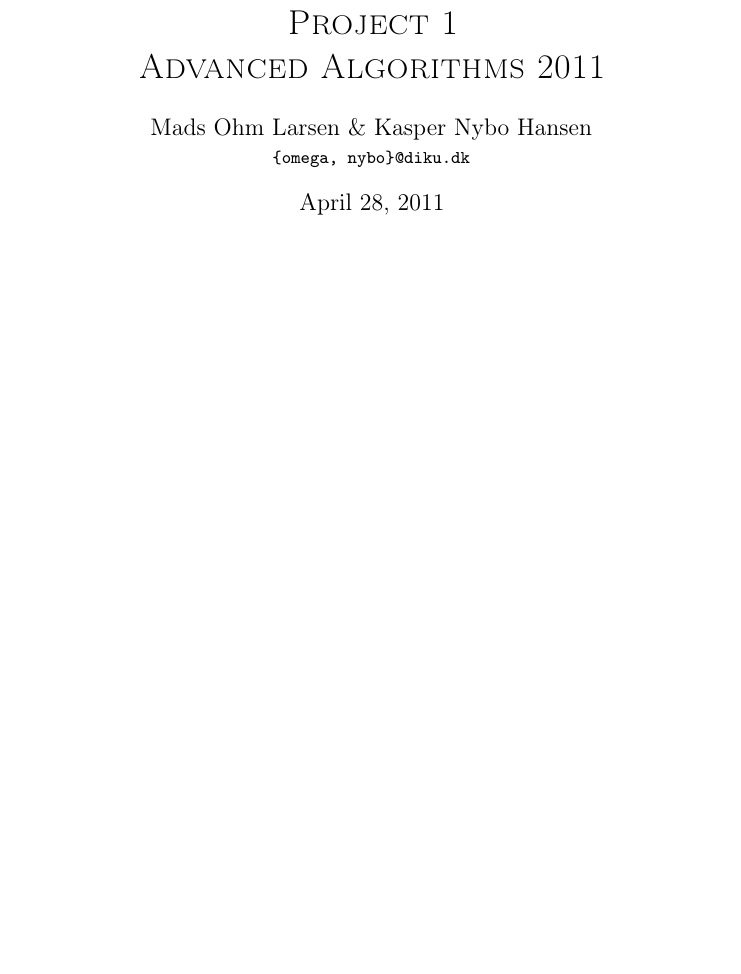
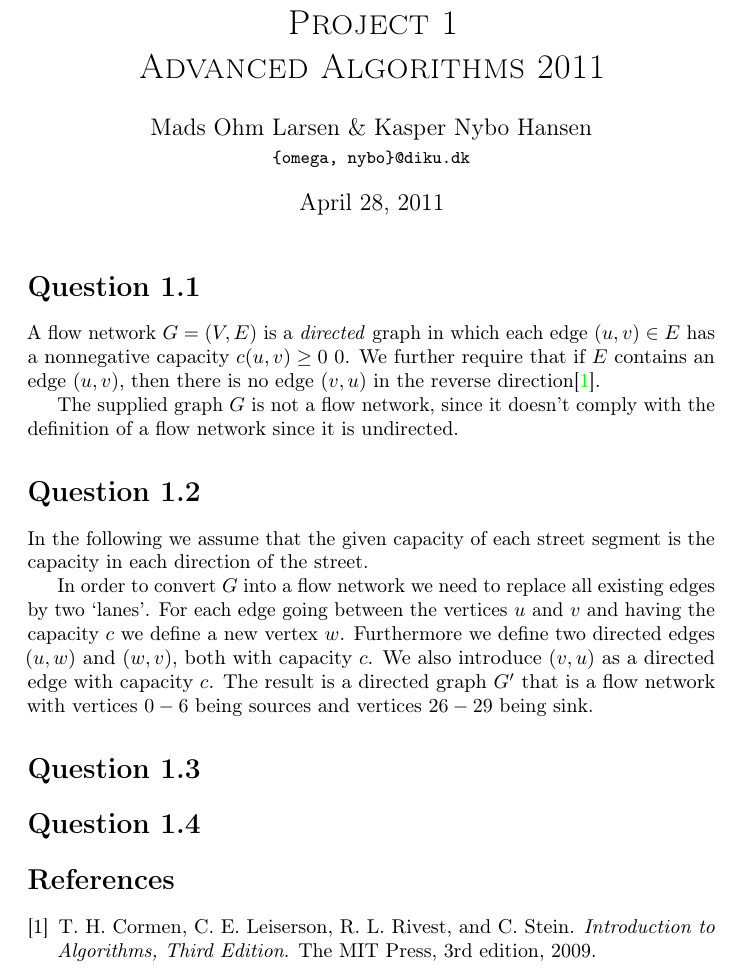
Before and after one commit to omegahm/AA, a LaTeX document (Project 1/report.tex): part of the page, cut so that both start at the same text, the shorter picture padded with empty space. Compiled offline with pdfLaTeX.

Commit message:
Done with 1.1 and 1.2

```diff
--- a/Project 1/report.tex
+++ b/Project 1/report.tex
@@ -19,3 +19,30 @@
 
 \begin{document}
 \maketitle
+
+\section*{Question 1.1} % (fold)
+\label{sec:question_1_1}
+
+
+A flow network $G = (V,E)$ is a \emph{directed} graph in which each edge $(u,v) \in E$ has a nonnegative capacity $c(u,v)\geq 0$ 0. We further require that if $E$ contains an edge $(u,v)$, then there is no edge $(v,u)$ in the reverse direction\cite{Cormen}.
+
+The supplied graph $G$ is not a flow network, since it doesn't comply with the definition of a flow network since it is undirected.
+
+% section question_1_1 (end)
+
+\section*{Question 1.2} % (fold)
+\label{sec:question_1_2}
+
+In the following we assume that the given capacity of each street segment is the capacity in each direction of the street.
+
+In order to convert $G$ into a flow network we need to replace all existing edges by two `lanes'. For each edge going between the vertices $u$ and $v$ and having the capacity $c$ we define a new vertex $w$. Furthermore we define two directed edges $(u,w)$ and $(w,v)$, both with capacity $c$. We also introduce $(v,u)$ as a directed edge with capacity $c$. The result is a directed graph $G'$ that is a flow network with vertices $0-6$ being sources and vertices $26-29$ being sink.
+% section question_1_2 (end)
+
+
+\section*{Question 1.3} % (fold)
+\label{sec:question_1_3}
+
+% section question_1_3 (end)
+
+
+\section*{Question 1.4} % (fold)
```
Also changed, not shown: Project 1/bibliography.bib (added, +8 -0 lines), Project 1/report.tex (8 more changed lines).
